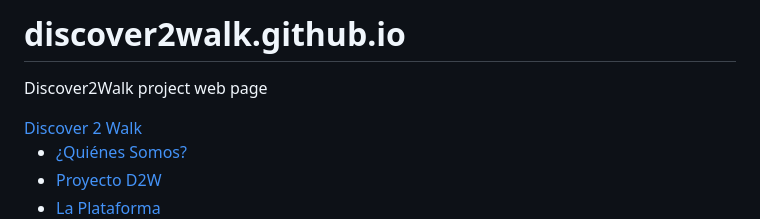
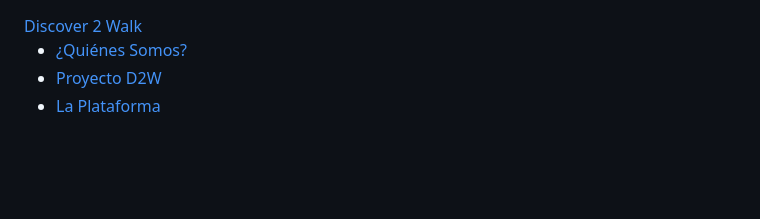
Before and after one commit to discover2walk/discover2walk.github.io, a Markdown page: README.md, the part around the change. Rendered like a GitHub page; blank space fills up the shorter version.

Commit message:
Primer comit

```diff
--- a/README.md
+++ b/README.md
@@ -1,7 +1,4 @@
-# discover2walk.github.io
-Discover2Walk project web page
 
-<!doctype html>
 <html lang="es">
 
 <head>
```
